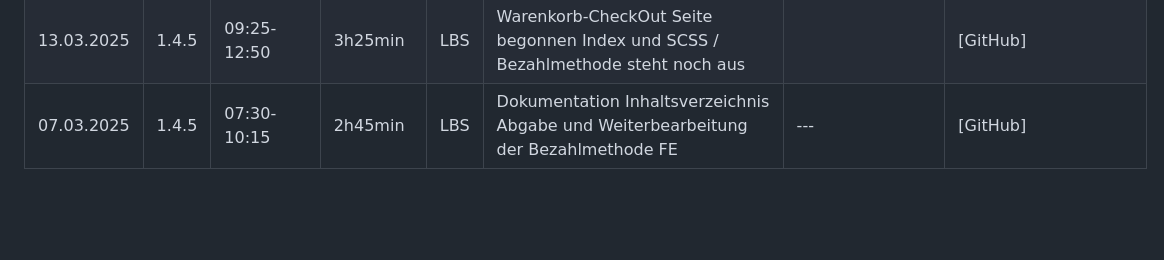
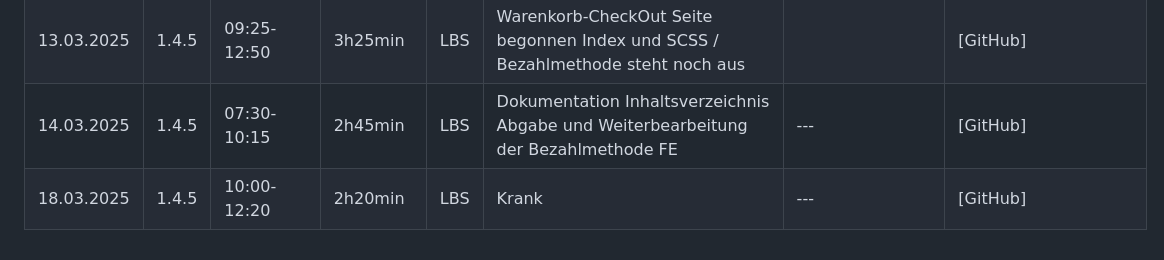
Before and after one commit to LBS-Eibiswald-APC-2025/Gruppe-04-Haskic-Sandor-RespawnGaming---WebShop, a Markdown page: README_Projekttagebuch Dino.md, the part around the change. GitHub-like rendering; blank space fills up the shorter version.

```diff
--- a/README_Projekttagebuch Dino.md
+++ b/README_Projekttagebuch Dino.md
@@ -21,4 +21,5 @@
 | 07.03.2025 | 1.7.2 | 07:30-10:15 | 2h45min | LBS | Dokumentation Teilbearbeitung/Inhaltsverzeichnis und Anfang der Dokumentation begonnen                         | ---                                  | [GitHub]            |
 | 11.03.2025 | 1.4.4 | 10:00-12:20 | 2h20min | LBS | Veränderungen an Spiele Seite / _handleHover im JS fast fertig / Probleme mit addToCart in detail.php gelöst   | Hover- und Transformeffekt Probleme  | [GitHub]            |
 | 13.03.2025 | 1.4.5 | 09:25-12:50 | 3h25min | LBS | Warenkorb-CheckOut Seite begonnen Index und SCSS / Bezahlmethode steht noch aus                                |                                      | [GitHub]            |
-| 07.03.2025 | 1.4.5 | 07:30-10:15 | 2h45min | LBS | Dokumentation Inhaltsverzeichnis Abgabe und Weiterbearbeitung der Bezahlmethode FE                             | ---                                  | [GitHub]            |
+| 14.03.2025 | 1.4.5 | 07:30-10:15 | 2h45min | LBS | Dokumentation Inhaltsverzeichnis Abgabe und Weiterbearbeitung der Bezahlmethode FE                             | ---                                  | [GitHub]            |
+| 18.03.2025 | 1.4.5 | 10:00-12:20 | 2h20min | LBS | Krank                                                                                                          | ---                                  | [GitHub]            |
```
